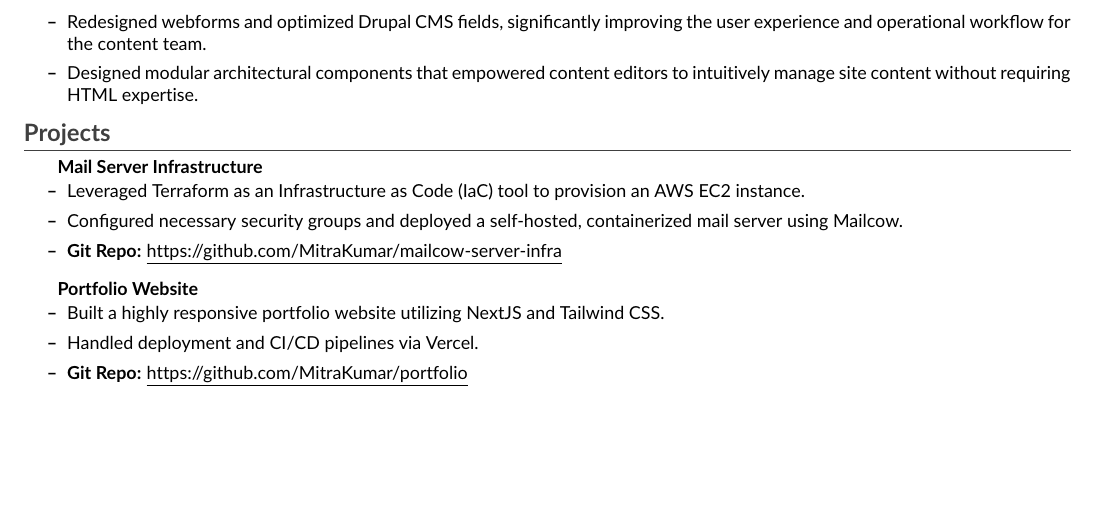
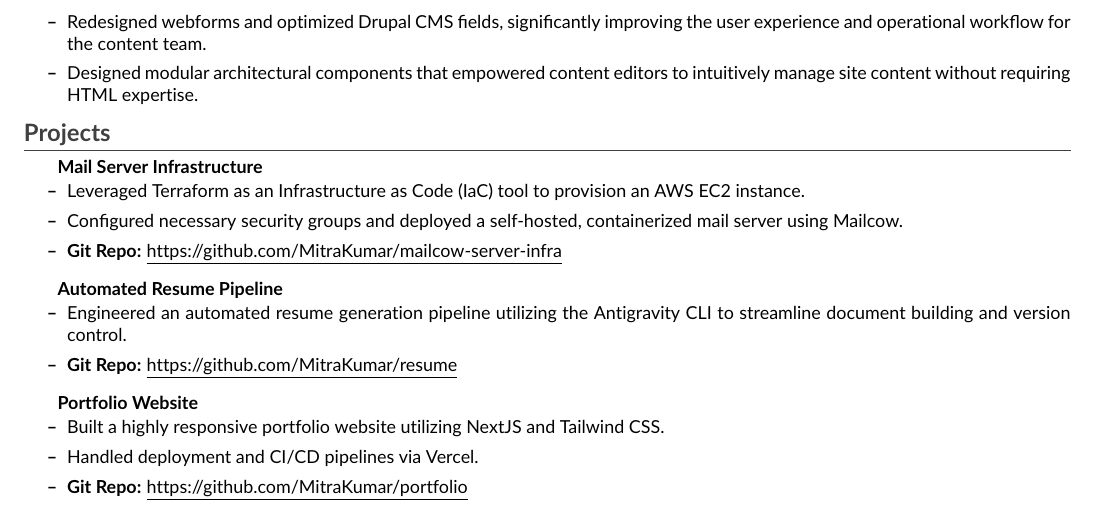
Before and after one commit to MitraKumar/resume, a LaTeX CV (src/resume.tex): part of page 1 of 2, cut so that both start at the same text, the shorter picture padded with empty space. Compiled offline with pdfLaTeX.

Commit message:
Added resume project for automated resumen generation with Github CI

```diff
--- a/src/resume.tex
+++ b/src/resume.tex
@@ -87,6 +87,13 @@
     \end{itemize}
 
   \resumeProject
+    {Automated Resume Pipeline}{}
+    \begin{itemize}[leftmargin=0.15in]
+        \resumeItem{Engineered an automated resume generation pipeline utilizing the Antigravity CLI to streamline document building and version control.}
+        \resumeItem{\textbf{Git Repo:} \href{https://github.com/MitraKumar/resume}{\underline{https://github.com/MitraKumar/resume}}}
+    \end{itemize}
+
+  \resumeProject
     {Portfolio Website}{}
     \begin{itemize}[leftmargin=0.15in]
         \resumeItem{Built a highly responsive portfolio website utilizing NextJS and Tailwind CSS.}
```
